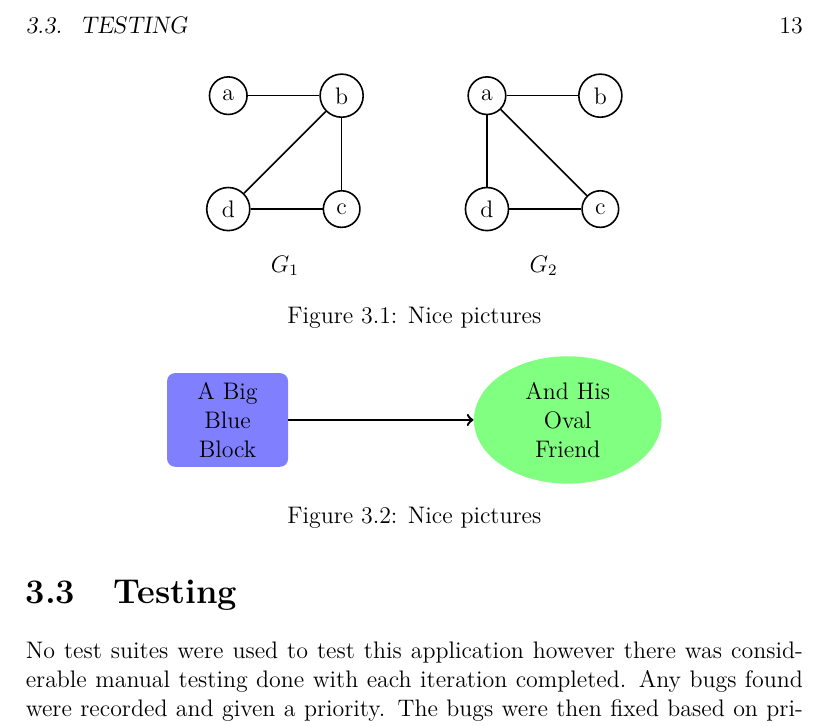
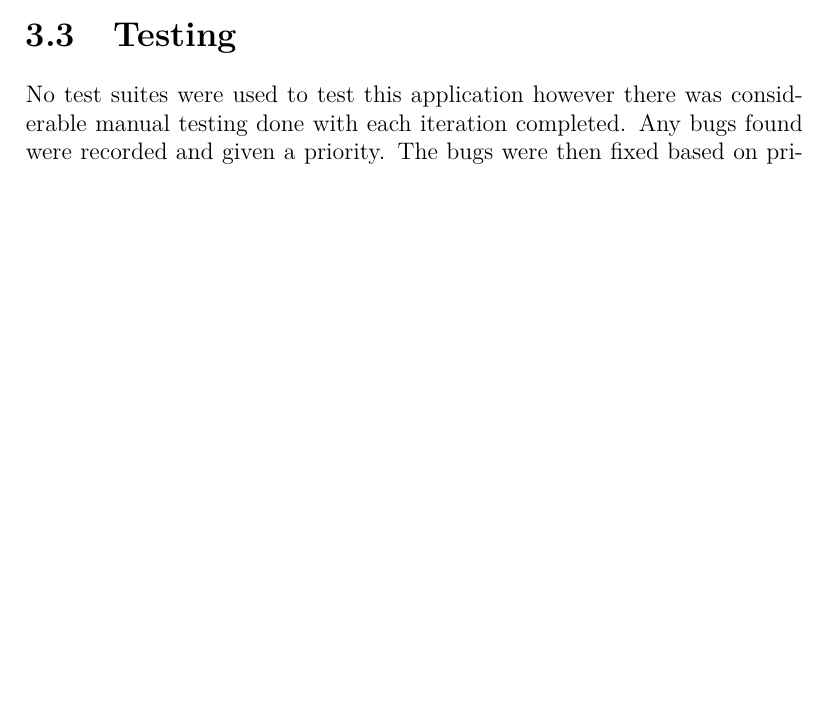
Before and after one commit to kevgleeson78/Reinforcement-Learning, a LaTeX thesis (Disertation/final-year-project/project.tex, which reads Disertation/final-year-project/content.tex): part of page 13 of 18 before the commit and part of page 13 of 19 after it, cut at the place of the change, the shorter picture padded with empty space. Compiled offline with pdfLaTeX.

Commit message:
methology started

```diff
--- a/Disertation/final-year-project/content.tex
+++ b/Disertation/final-year-project/content.tex
@@ -230 +229,0 @@
-\begin{figure}
@@ -231,34 +237 @@
 	\centering
-	\begin{tikzpicture}
-	\begin{scope}[every node/.style={circle,thick,draw}]
-	\node (a) at (0,2) {a};
-	\node (b) at (2,2) {b};
-	\node (c) at (2,0) {c};
-	\node (d) at (0,0) {d};
-	\end{scope}
-	\begin{scope}[every edge/.style={draw=black,thick}]
-	\path (a) edge (b);
-	\path (b) edge (c);
-	\path (b) edge (d);
-	\path (c) edge (d);
-	\end{scope}
-	\node () at (1,-1) {$G_1$};
-	\end{tikzpicture}
-	\hspace{1.5cm}
-	\begin{tikzpicture}
-	\begin{scope}[every node/.style={circle,thick,draw}]
-	\node (1) at (0,2) {a};
-	\node (2) at (2,2) {b};
-	\node (3) at (2,0) {c};
-	\node (4) at (0,0) {d};
-	\end{scope}
-	\begin{scope}[every edge/.style={draw=black,thick}]
-	\path (1) edge (2);
-	\path (1) edge (3);
-	\path (1) edge (4);
-	\path (3) edge (4);
-	\end{scope}
-	\node () at (1,-1) {$G_2$};
-	\end{tikzpicture}
-	\caption{Nice pictures}
-	\label{tikz:graphs}
@@ -268,8 +242,0 @@
-\begin{figure}
-	\centering
-	\begin{tikzpicture}[node distance=6cm]
-	\node (a) [rect] {A Big Blue Block};
-	\node (b) [oval, right of=a] {And His Oval Friend};
-	\draw [line] (a) -- (b);
-	\end{tikzpicture}
-	\caption{Nice pictures}
```
Also changed, not shown: Disertation/final-year-project/project.pdf, Disertation/final-year-project/content.tex (37 more changed lines).
